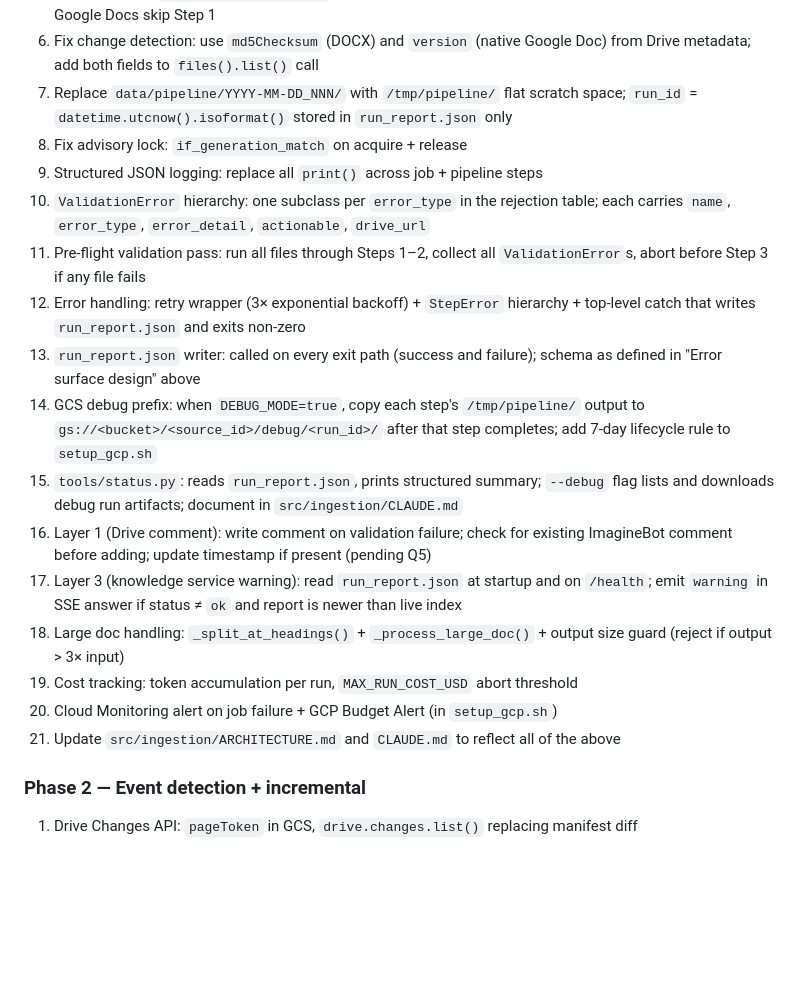
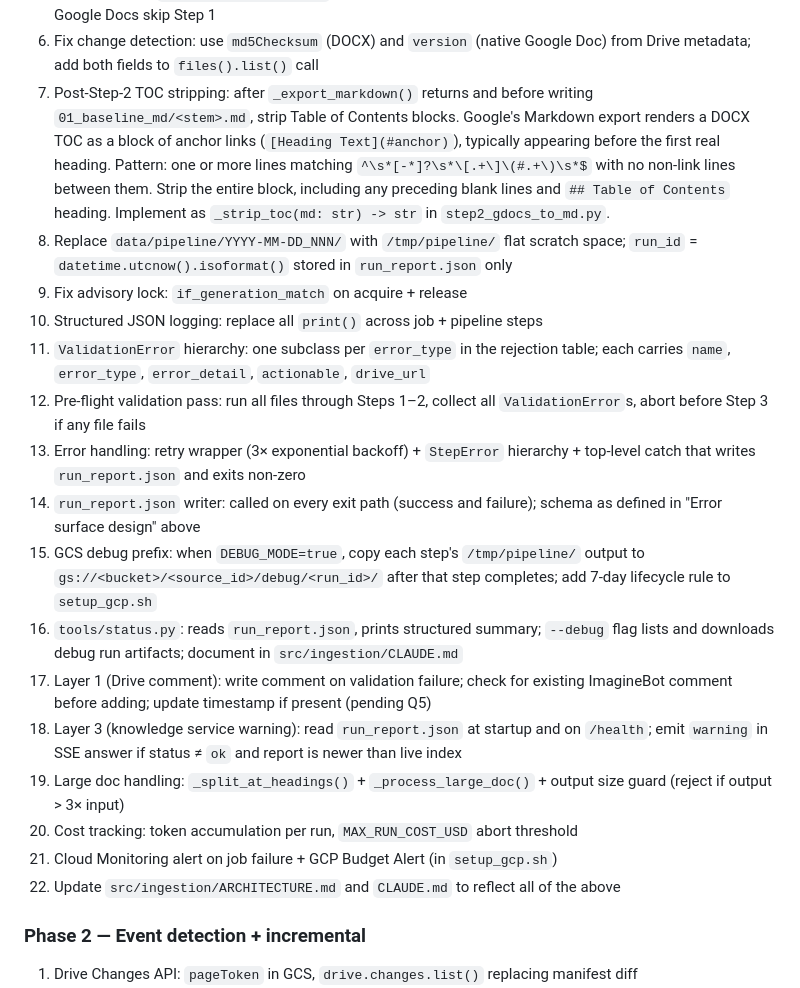
Before and after one commit to lorinc/ImagineBot, a Markdown page: docs/spikes/ingestion_redesign.md, the part around the change. Rendered like a GitHub page; blank space fills up the shorter version.

Commit message:
Ingestion R: document content filtering decisions + TOC stripping plan
- ARCHITECTURE.md: new "Document content filtering" section — records what is
  stripped by code (base64 images), what passes through intentionally (URL images),
  what relies on Google Drive export behavior (headers/footers, named as known SPF),
  and what is planned (TOC stripping, Phase 1 item 7)
- spike: add _strip_toc() as Phase 1 item 7 in step2_gdocs_to_md.py; renumber 8–22

Co-Authored-By: Claude Sonnet 4.6 <noreply@anthropic.com>

```diff
--- a/docs/spikes/ingestion_redesign.md
+++ b/docs/spikes/ingestion_redesign.md
@@ -602,33 +602,40 @@ stored in `run_report.json` only.
    MIME types; native Google Docs skip Step 1
 6. Fix change detection: use `md5Checksum` (DOCX) and `version` (native Google Doc)
    from Drive metadata; add both fields to `files().list()` call
-7. Replace `data/pipeline/YYYY-MM-DD_NNN/` with `/tmp/pipeline/` flat scratch space;
+7. Post-Step-2 TOC stripping: after `_export_markdown()` returns and before writing
+   `01_baseline_md/<stem>.md`, strip Table of Contents blocks. Google's Markdown export
+   renders a DOCX TOC as a block of anchor links (`[Heading Text](#anchor)`), typically
+   appearing before the first real heading. Pattern: one or more lines matching
+   `^\s*[-*]?\s*\[.+\]\(#.+\)\s*$` with no non-link lines between them. Strip the
+   entire block, including any preceding blank lines and `## Table of Contents` heading.
+   Implement as `_strip_toc(md: str) -> str` in `step2_gdocs_to_md.py`.
+8. Replace `data/pipeline/YYYY-MM-DD_NNN/` with `/tmp/pipeline/` flat scratch space;
    `run_id` = `datetime.utcnow().isoformat()` stored in `run_report.json` only
-8. Fix advisory lock: `if_generation_match` on acquire + release
-9. Structured JSON logging: replace all `print()` across job + pipeline steps
-10. `ValidationError` hierarchy: one subclass per `error_type` in the rejection table;
+9. Fix advisory lock: `if_generation_match` on acquire + release
+10. Structured JSON logging: replace all `print()` across job + pipeline steps
+11. `ValidationError` hierarchy: one subclass per `error_type` in the rejection table;
     each carries `name`, `error_type`, `error_detail`, `actionable`, `drive_url`
-11. Pre-flight validation pass: run all files through Steps 1–2, collect all
+12. Pre-flight validation pass: run all files through Steps 1–2, collect all
     `ValidationError`s, abort before Step 3 if any file fails
-12. Error handling: retry wrapper (3× exponential backoff) + `StepError` hierarchy +
+13. Error handling: retry wrapper (3× exponential backoff) + `StepError` hierarchy +
     top-level catch that writes `run_report.json` and exits non-zero
-13. `run_report.json` writer: called on every exit path (success and failure); schema
+14. `run_report.json` writer: called on every exit path (success and failure); schema
     as defined in "Error surface design" above
-14. GCS debug prefix: when `DEBUG_MODE=true`, copy each step's `/tmp/pipeline/` output
+15. GCS debug prefix: when `DEBUG_MODE=true`, copy each step's `/tmp/pipeline/` output
     to `gs://<bucket>/<source_id>/debug/<run_id>/` after that step completes;
     add 7-day lifecycle rule to `setup_gcp.sh`
-15. `tools/status.py`: reads `run_report.json`, prints structured summary; `--debug`
+16. `tools/status.py`: reads `run_report.json`, prints structured summary; `--debug`
     flag lists and downloads debug run artifacts; document in `src/ingestion/CLAUDE.md`
-16. Layer 1 (Drive comment): write comment on validation failure; check for existing
+17. Layer 1 (Drive comment): write comment on validation failure; check for existing
     ImagineBot comment before adding; update timestamp if present (pending Q5)
-17. Layer 3 (knowledge service warning): read `run_report.json` at startup and on
+18. Layer 3 (knowledge service warning): read `run_report.json` at startup and on
     `/health`; emit `warning` in SSE answer if status ≠ `ok` and report is newer than
     live index
-18. Large doc handling: `_split_at_headings()` + `_process_large_doc()` + output size
+19. Large doc handling: `_split_at_headings()` + `_process_large_doc()` + output size
     guard (reject if output > 3× input)
-19. Cost tracking: token accumulation per run, `MAX_RUN_COST_USD` abort threshold
-20. Cloud Monitoring alert on job failure + GCP Budget Alert (in `setup_gcp.sh`)
-21. Update `src/ingestion/ARCHITECTURE.md` and `CLAUDE.md` to reflect all of the above
+20. Cost tracking: token accumulation per run, `MAX_RUN_COST_USD` abort threshold
+21. Cloud Monitoring alert on job failure + GCP Budget Alert (in `setup_gcp.sh`)
+22. Update `src/ingestion/ARCHITECTURE.md` and `CLAUDE.md` to reflect all of the above
 
 ### Phase 2 — Event detection + incremental
 
```
Also changed, not shown: src/ingestion/ARCHITECTURE.md (+13 -0 lines).
